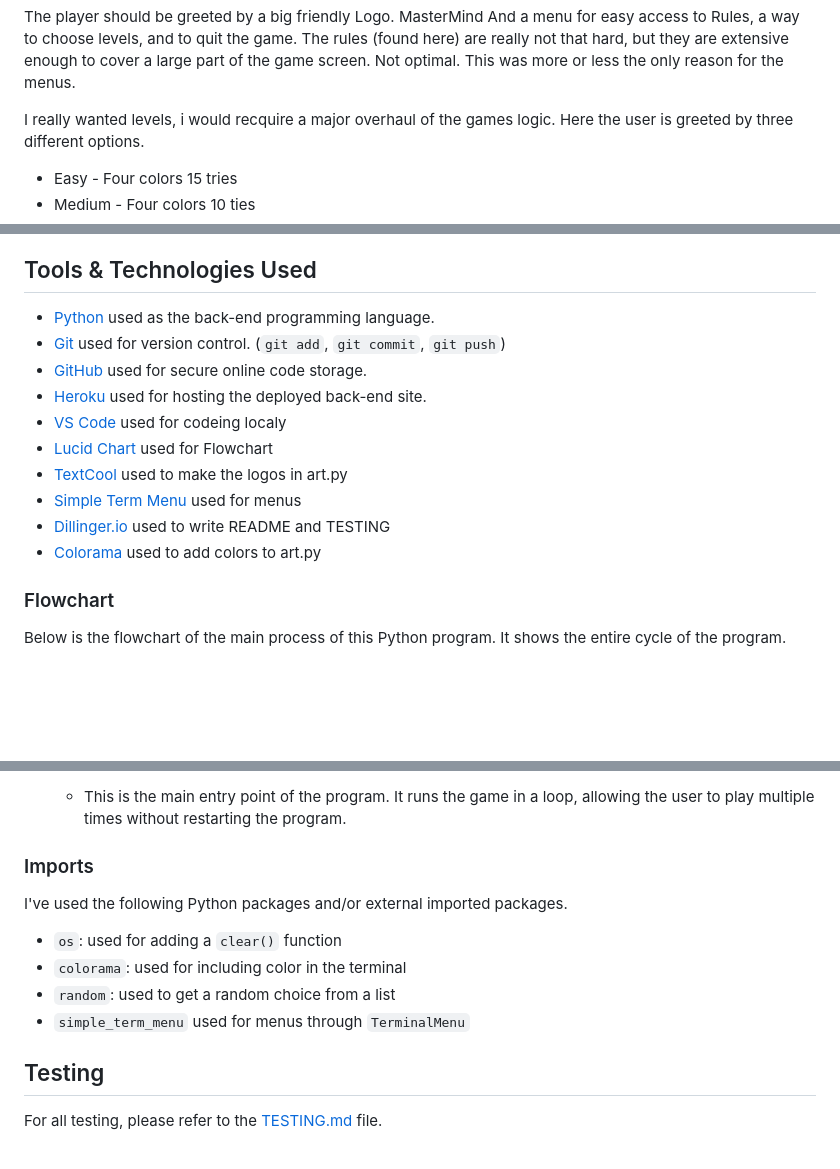
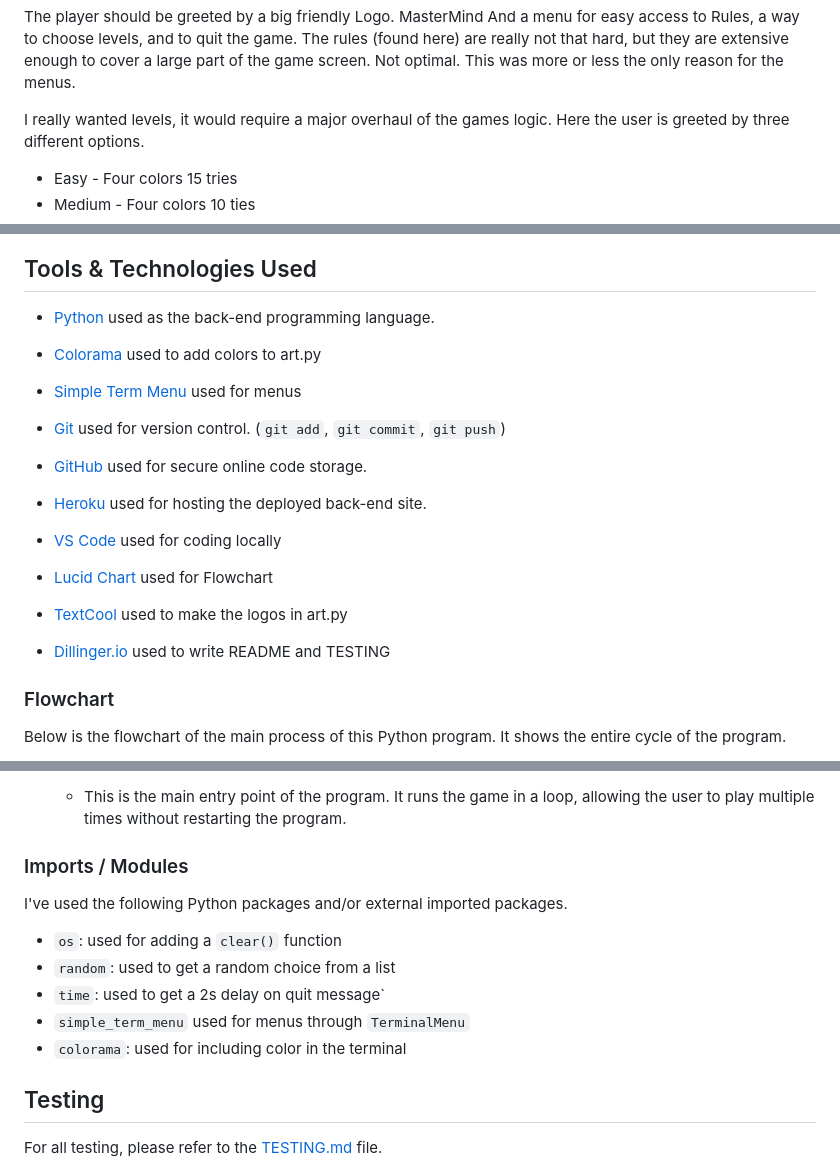
Before and after one commit to zakenaio/PP3-MasterMind-2023, a Markdown page: README.md, 3 parts joined by grey strips. GitHub-like rendering; blank space fills up the shorter version.

```diff
--- a/README.md
+++ b/README.md
@@ -16,7 +16,7 @@ The rules (found here) are really not that hard, but they are extensive
 enough to cover a large part of the game screen.
 Not optimal. This was more or less the only reason for the menus.
 
-I really wanted levels, i would recquire a major overhaul of the games logic.
+I really wanted levels, it would require a major overhaul of the games logic.
 Here the user is greeted by three different options.
 
 - Easy - Four colors 15 tries
@@ -109,15 +109,18 @@ really what I was looking for.
 ## Tools & Technologies Used
 
 - [Python](https://www.python.org) used as the back-end programming language.
+- [Colorama](https://pypi.org/project/colorama/) used to add colors to art.py
+- [Simple Term Menu](https://pypi.org/project/simple-term-menu/) used for menus
+
 - [Git](https://git-scm.com) used for version control. (`git add`, `git commit`, `git push`)
 - [GitHub](https://github.com) used for secure online code storage.
 - [Heroku](https://www.heroku.com) used for hosting the deployed back-end site.
-- [VS Code](httpw://vscode.com) used for codeing localy
+
+- [VS Code](https://code.visualstudio.com/) used for coding locally
+
 - [Lucid Chart](https://www.lucidchart.com/) used for Flowchart
 - [TextCool](https://textkool.com/en/ascii-art-generator) used to make the logos in art.py
-- [Simple Term Menu](https://pypi.org/project/simple-term-menu/) used for menus
 - [Dillinger.io](https://www.dillinger.io) used to write README and TESTING
-- [Colorama](https://pypi.org/project/colorama/) used to add colors to art.py
 
 ### Flowchart
 
@@ -156,14 +159,15 @@ The primary functions used on this application are:
 - `if __name__ == "__main__":`
     - This is the main entry point of the program. It runs the game in a loop, allowing the user to play multiple times without restarting the program.
 
-### Imports
+### Imports / Modules
 
 I've used the following Python packages and/or external imported packages.
 
 - `os`: used for adding a `clear()` function
+- `random`: used to get a random choice from a list
+- `time`: used to get a 2s delay on quit message`
+- `simple_term_menu` used for menus through `TerminalMenu`
 - `colorama`: used for including color in the terminal
-- `random`: used to get a random choice from a list
-- `simple_term_menu` used for menus through `TerminalMenu`
 
 ## Testing
 
```
Also changed, not shown: other parts of README.md (+37 -0 lines), documentation/herodepbuild.png (added), documentation/herodepdone.png (added), documentation/herodepmain.png (added), documentation/herogit.png (added).
